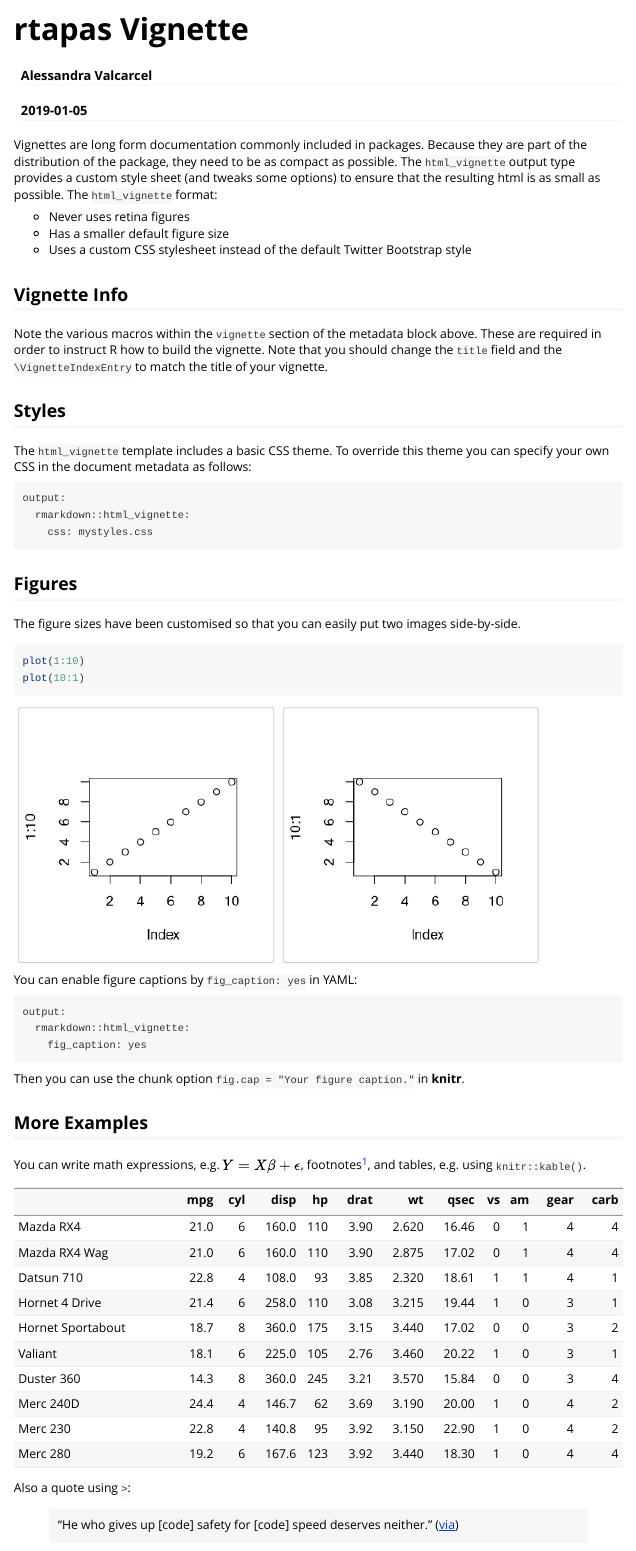
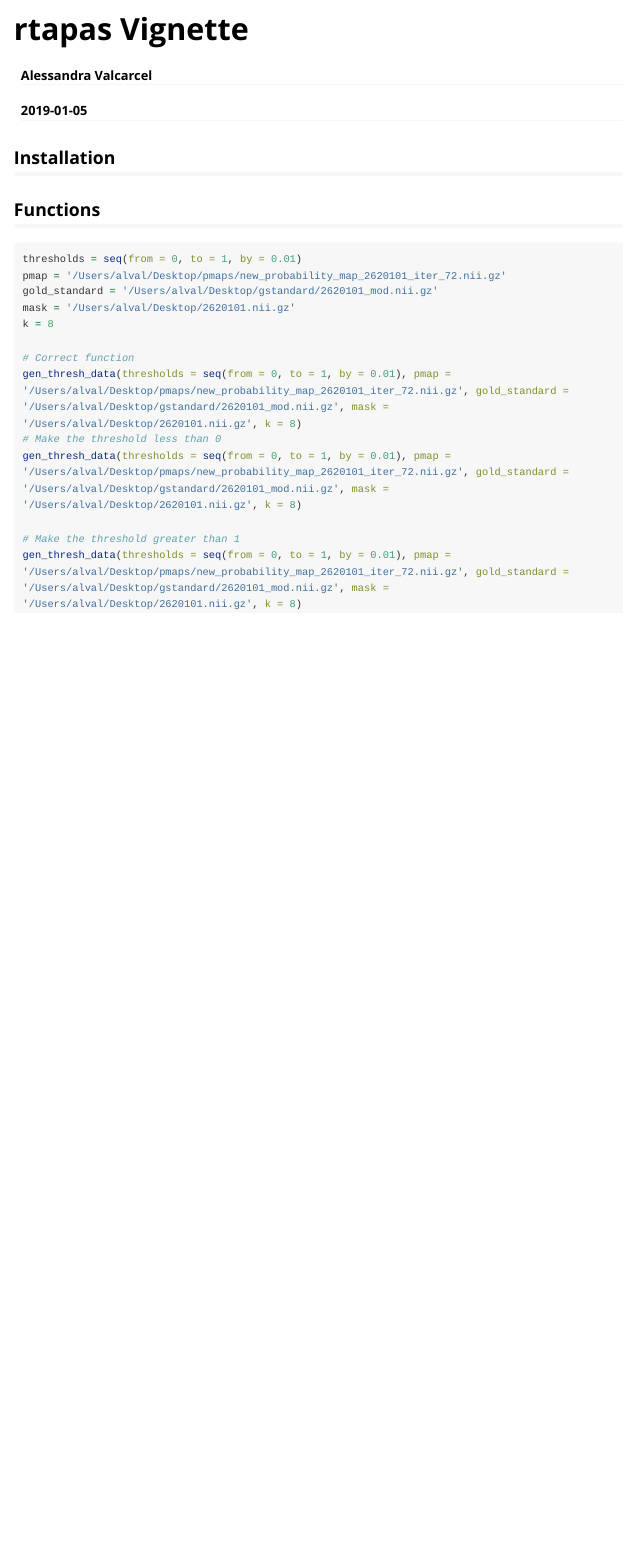
Before and after one commit to avalcarcel9/rtapas, an R Markdown document (vignettes/tapas-vignette.Rmd): the page in a window 1100 px wide, from its top. Rendered offline with R 4.5, knitr and Pandoc, with nearby package versions; long lines of code are wrapped.

````diff
--- a/vignettes/tapas-vignette.Rmd
+++ b/vignettes/tapas-vignette.Rmd
@@ -16,50 +16,23 @@
 )
 ```
 
-Vignettes are long form documentation commonly included in packages. Because they are part of the distribution of the package, they need to be as compact as possible. The `html_vignette` output type provides a custom style sheet (and tweaks some options) to ensure that the resulting html is as small as possible. The `html_vignette` format:
+## Installation
 
-- Never uses retina figures
-- Has a smaller default figure size
-- Uses a custom CSS stylesheet instead of the default Twitter Bootstrap style
+## Functions
 
-## Vignette Info
+```{r, eval = FALSE}
+thresholds = seq(from = 0, to = 1, by = 0.01)
+pmap = '/Users/alval/Desktop/pmaps/new_probability_map_2620101_iter_72.nii.gz'
+gold_standard = '/Users/alval/Desktop/gstandard/2620101_mod.nii.gz'
+mask = '/Users/alval/Desktop/2620101.nii.gz'
+k = 8
 
-Note the various macros within the `vignette` section of the metadata block above. These are required in order to instruct R how to build the vignette. Note that you should change the `title` field and the `\VignetteIndexEntry` to match the title of your vignette.
+# Correct function
+gen_thresh_data(thresholds = seq(from = 0, to = 1, by = 0.01), pmap = '/Users/alval/Desktop/pmaps/new_probability_map_2620101_iter_72.nii.gz', gold_standard = '/Users/alval/Desktop/gstandard/2620101_mod.nii.gz', mask = '/Users/alval/Desktop/2620101.nii.gz', k = 8)
+# Make the threshold less than 0
+gen_thresh_data(thresholds = seq(from = 0, to = 1, by = 0.01), pmap = '/Users/alval/Desktop/pmaps/new_probability_map_2620101_iter_72.nii.gz', gold_standard = '/Users/alval/Desktop/gstandard/2620101_mod.nii.gz', mask = '/Users/alval/Desktop/2620101.nii.gz', k = 8)
 
-## Styles
+# Make the threshold greater than 1
+gen_thresh_data(thresholds = seq(from = 0, to = 1, by = 0.01), pmap = '/Users/alval/Desktop/pmaps/new_probability_map_2620101_iter_72.nii.gz', gold_standard = '/Users/alval/Desktop/gstandard/2620101_mod.nii.gz', mask = '/Users/alval/Desktop/2620101.nii.gz', k = 8)
 
-The `html_vignette` template includes a basic CSS theme. To override this theme you can specify your own CSS in the document metadata as follows:
-
-    output:
-      rmarkdown::html_vignette:
-        css: mystyles.css
-
-## Figures
-
-The figure sizes have been customised so that you can easily put two images side-by-side.
-
-```{r, fig.show='hold'}
-plot(1:10)
-plot(10:1)
 ```
-
-You can enable figure captions by `fig_caption: yes` in YAML:
-
-    output:
-      rmarkdown::html_vignette:
-        fig_caption: yes
-
-Then you can use the chunk option `fig.cap = "Your figure caption."` in **knitr**.
-
-## More Examples
-
-You can write math expressions, e.g. $Y = X\beta + \epsilon$, footnotes^[A footnote here.], and tables, e.g. using `knitr::kable()`.
-
-```{r, echo=FALSE, results='asis'}
-knitr::kable(head(mtcars, 10))
-```
-
-Also a quote using `>`:
-
-> "He who gives up [code] safety for [code] speed deserves neither."
-([via](https://twitter.com/hadleywickham/status/504368538874703872))
````
Also changed, not shown: R/gen_thresh_data.R (added, +72 -0 lines), 2 other files.
